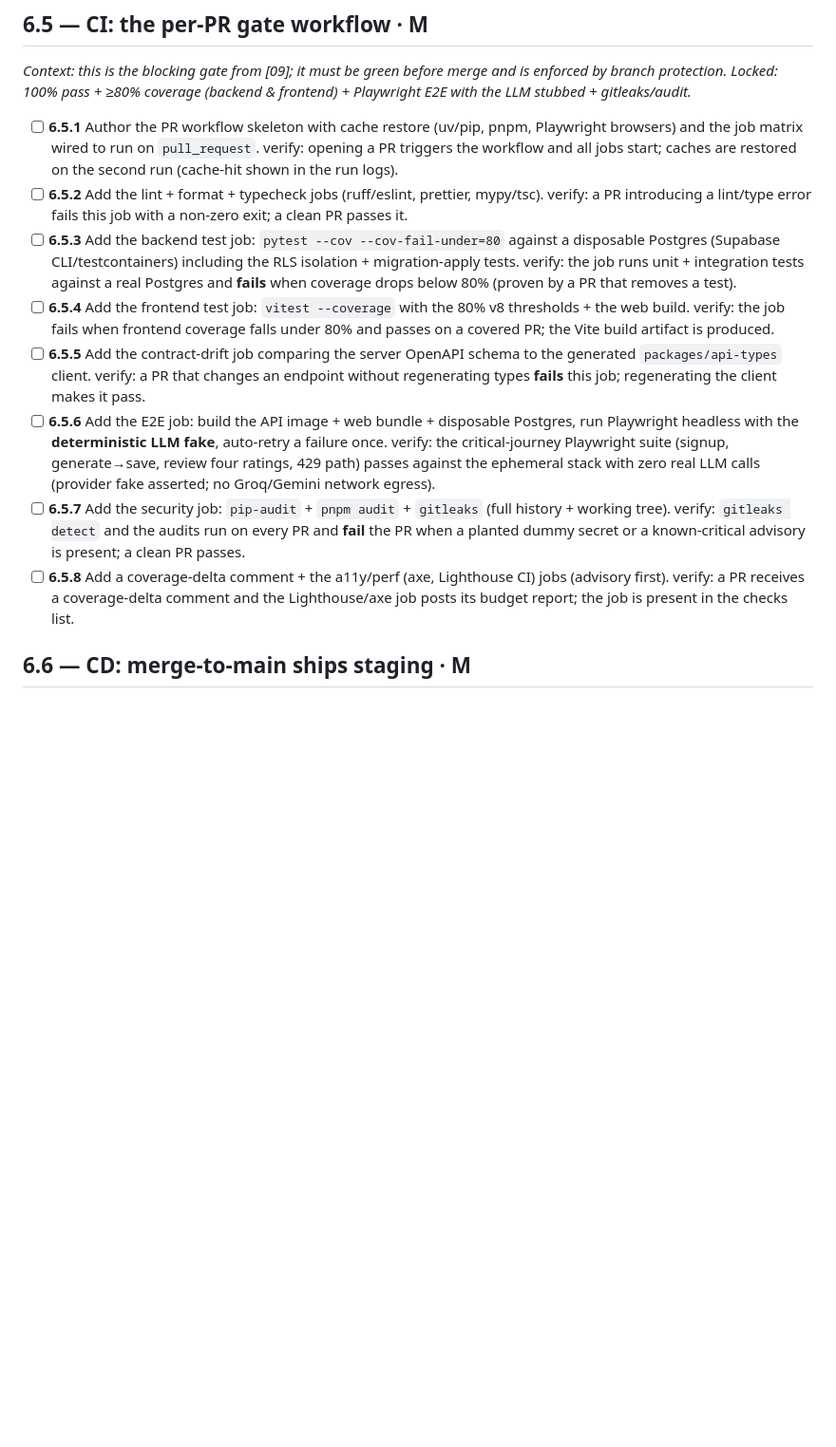
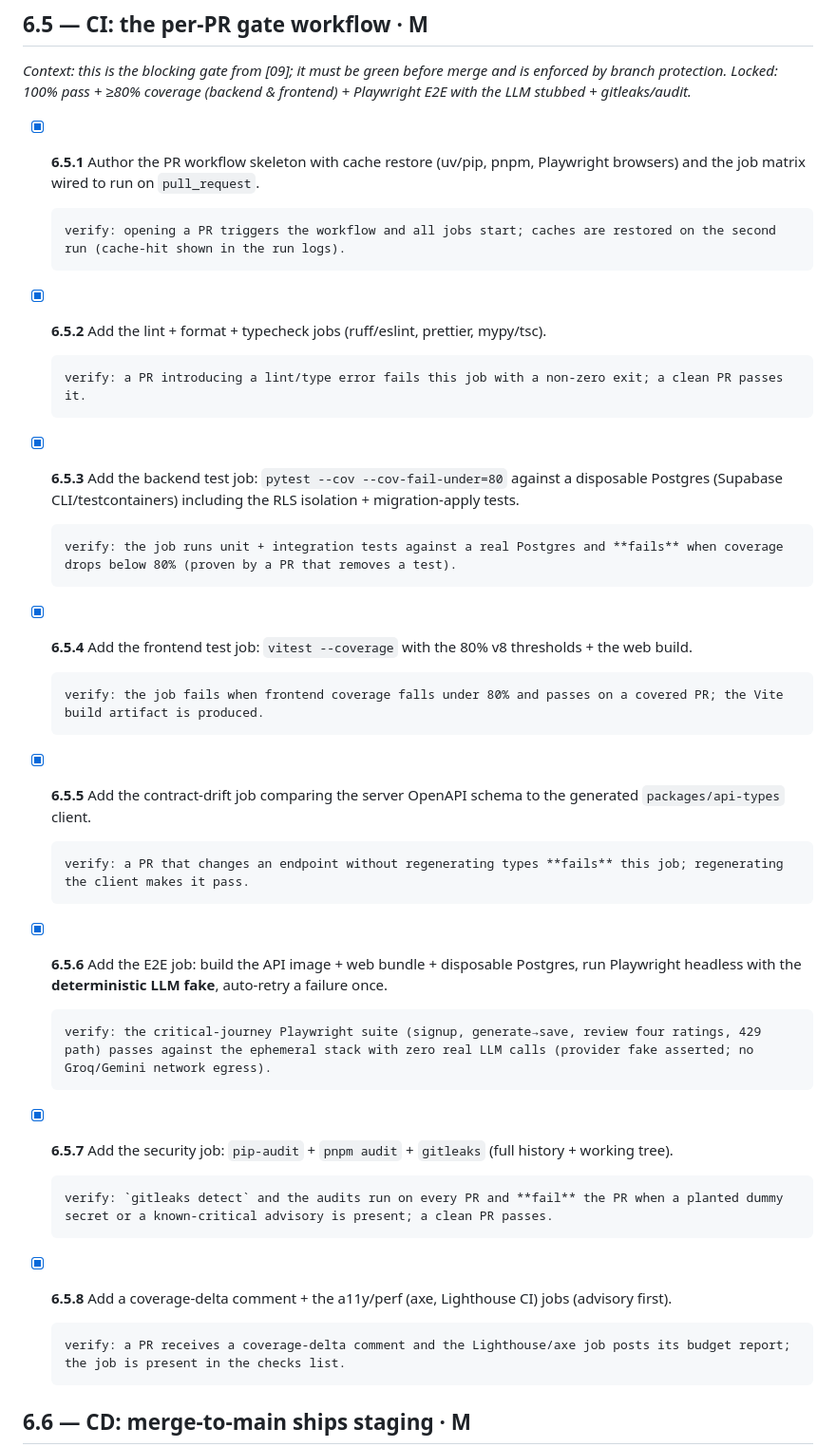
Before and after one commit to lior-kotlar/lengua, a Markdown page: planning/tasks/phase-6-infra-cicd.md, the part around one of its changes. Shown at 95% size. Drawn GitHub-style; blank space fills up the shorter version.

Commit message:
docs(phase6): confirm-and-tick the per-PR CI gate (6.5.1-6.5.8)
Reconcile Phase 6 group 6.5 (CI per-PR gate) against the gate already
built in Phase 0. Every 6.5.x verify is satisfied by the existing `CI`
workflow, so this ticks the eight task boxes with a "satisfied by job
<id>" annotation each. Purely additive bookkeeping; the gate is not
weakened or restructured.

- 6.5.1 -> `setup` (warm caches + `on: pull_request`)
- 6.5.2 -> `lint-and-types` (ruff/format/mypy + eslint/prettier/tsc)
- 6.5.3 -> `backend-tests` (Supabase-CLI Postgres + cov-branch >=80 + RLS)
- 6.5.4 -> `frontend-tests` (vitest 80% v8) + `build` (web bundle)
- 6.5.5 -> contract-drift chain: api-types `git diff --exit-code` in
  `lint-and-types` + `test_openapi_stable.py` in `backend-tests`
- 6.5.6 -> `e2e` (FakeLLM, retries=1): signup / generate->save /
  review-four-ratings / 429-path journeys; zero real LLM calls asserted
- 6.5.7 -> `security` (pip-audit + pnpm audit + gitleaks; fetch-depth: 0)
- 6.5.8 -> `coverage-comment` + advisory `a11y-perf`

Confirmed the workflow already meets each verify (incl. fetch-depth: 0
for gitleaks full history and all four E2E critical journeys), so no
code/workflow change was needed. The phase-6 exit-gate clause "blocked
from merge by branch protection" is left unticked: branch protection on
`main` (0.6.3) is owner-deferred to launch. Also rolls up the
task-tracker Phase-6 status line and records the reconciliation in
outstanding-work.md SS12.

Co-Authored-By: Claude Opus 4.8 (1M context) <noreply@anthropic.com>

```diff
--- a/planning/tasks/phase-6-infra-cicd.md
+++ b/planning/tasks/phase-6-infra-cicd.md
@@ -77,21 +77,29 @@ _Context: secrets live per platform — Secret Manager (Cloud Run), Vercel env,
 
 _Context: this is the blocking gate from [09]; it must be green before merge and is enforced by branch protection. Locked: 100% pass + ≥80% coverage (backend & frontend) + Playwright E2E with the LLM stubbed + gitleaks/audit._
 
-- [ ] **6.5.1** Author the PR workflow skeleton with cache restore (uv/pip, pnpm, Playwright browsers) and the job matrix wired to run on `pull_request`.
+- [x] **6.5.1** Author the PR workflow skeleton with cache restore (uv/pip, pnpm, Playwright browsers) and the job matrix wired to run on `pull_request`. <!-- satisfied by job `setup` (warms the uv + pnpm-store + Playwright-Chromium caches) + the `on: pull_request` trigger; every later job restores those caches by key, so the 2nd run shows cache hits. This PR's own CI run exercises the verify. -->
+
       verify: opening a PR triggers the workflow and all jobs start; caches are restored on the second run (cache-hit shown in the run logs).
-- [ ] **6.5.2** Add the lint + format + typecheck jobs (ruff/eslint, prettier, mypy/tsc).
+- [x] **6.5.2** Add the lint + format + typecheck jobs (ruff/eslint, prettier, mypy/tsc). <!-- satisfied by job `lint-and-types`: API `ruff check` + `ruff format --check` + `mypy`; web `eslint` + `prettier --check` + `tsc --noEmit`. A lint/type error fails the job (non-zero exit); a clean PR passes. -->
+
       verify: a PR introducing a lint/type error fails this job with a non-zero exit; a clean PR passes it.
-- [ ] **6.5.3** Add the backend test job: `pytest --cov --cov-fail-under=80` against a disposable Postgres (Supabase CLI/testcontainers) including the RLS isolation + migration-apply tests.
+- [x] **6.5.3** Add the backend test job: `pytest --cov --cov-fail-under=80` against a disposable Postgres (Supabase CLI/testcontainers) including the RLS isolation + migration-apply tests. <!-- satisfied by job `backend-tests`: `supabase start` brings up a disposable Postgres + Auth (applying the migration history + seed = the migration-apply path), then `pytest --cov-branch --cov-fail-under=80` (LLM_PROVIDER=fake) runs the unit + `@integration` suite incl. RLS cross-tenant isolation (tests/test_rls*.py). Drops below 80% → non-zero exit fails the PR. -->
+
       verify: the job runs unit + integration tests against a real Postgres and **fails** when coverage drops below 80% (proven by a PR that removes a test).
-- [ ] **6.5.4** Add the frontend test job: `vitest --coverage` with the 80% v8 thresholds + the web build.
+- [x] **6.5.4** Add the frontend test job: `vitest --coverage` with the 80% v8 thresholds + the web build. <!-- satisfied by job `frontend-tests` (`pnpm test` = `vitest --coverage`, v8 thresholds enforced in vite.config.ts → fails under 80%) + job `build` (produces + uploads the Vite `dist/` bundle artifact). -->
+
       verify: the job fails when frontend coverage falls under 80% and passes on a covered PR; the Vite build artifact is produced.
-- [ ] **6.5.5** Add the contract-drift job comparing the server OpenAPI schema to the generated `packages/api-types` client.
+- [x] **6.5.5** Add the contract-drift job comparing the server OpenAPI schema to the generated `packages/api-types` client. <!-- satisfied by the two-link chain (no redundant standalone job needed): job `lint-and-types` regenerates `packages/api-types/src/{schema,constants}.ts` from `apps/api/openapi.json` and `git diff --exit-code`s them; job `backend-tests` runs tests/test_openapi_stable.py asserting `openapi.json` == `app.openapi()`. So a PR changing an endpoint without regenerating either openapi.json (→ backend-tests fails) or the typed client (→ lint-and-types fails) is blocked; regenerating both passes. -->
+
       verify: a PR that changes an endpoint without regenerating types **fails** this job; regenerating the client makes it pass.
-- [ ] **6.5.6** Add the E2E job: build the API image + web bundle + disposable Postgres, run Playwright headless with the **deterministic LLM fake**, auto-retry a failure once.
+- [x] **6.5.6** Add the E2E job: build the API image + web bundle + disposable Postgres, run Playwright headless with the **deterministic LLM fake**, auto-retry a failure once. <!-- satisfied by job `e2e`: the `build`-job API image + a stack-wired web bundle + a disposable Supabase Postgres, Playwright headless with retries=1 (playwright.config.ts under CI). All four critical journeys are asserted across the specs — signup (auth.spec.ts "shows the verify-notice screen"), generate→save (generate.spec.ts + full-loop.spec.ts), review four ratings (review.spec.ts + full-loop.spec.ts assert Again/Hard/Good/Easy surface + grade), 429 path (generate.spec.ts daily-limit panel) — and zero real LLM calls is proven via the in-process /__test__/llm-calls counter (container ships no Groq/Gemini keys; FakeLLM does no I/O). -->
+
       verify: the critical-journey Playwright suite (signup, generate→save, review four ratings, 429 path) passes against the ephemeral stack with zero real LLM calls (provider fake asserted; no Groq/Gemini network egress).
-- [ ] **6.5.7** Add the security job: `pip-audit` + `pnpm audit` + `gitleaks` (full history + working tree).
+- [x] **6.5.7** Add the security job: `pip-audit` + `pnpm audit` + `gitleaks` (full history + working tree). <!-- satisfied by job `security`: `pip-audit` over the uv-exported requirements (`--strict`) + `pnpm audit --audit-level high --prod` + `gitleaks/gitleaks-action@v2`. The security checkout already sets `fetch-depth: 0` so gitleaks has the full history available (it scans the PR commit range on pull_request, full history on push:main); a planted dummy secret or a known-critical advisory fails the job, a clean PR passes. -->
+
       verify: `gitleaks detect` and the audits run on every PR and **fail** the PR when a planted dummy secret or a known-critical advisory is present; a clean PR passes.
-- [ ] **6.5.8** Add a coverage-delta comment + the a11y/perf (axe, Lighthouse CI) jobs (advisory first).
+- [x] **6.5.8** Add a coverage-delta comment + the a11y/perf (axe, Lighthouse CI) jobs (advisory first). <!-- satisfied by job `coverage-comment` (one sticky PR comment aggregating backend coverage.xml + frontend coverage-summary.json into a delta table) + the advisory job `a11y-perf` (Lighthouse CI budgets + axe, `continue-on-error: true` so it reports without blocking). Both jobs are present in the checks list. -->
+
       verify: a PR receives a coverage-delta comment and the Lighthouse/axe job posts its budget report; the job is present in the checks list.
 
 ## 6.6 — CD: merge-to-main ships staging  ·  M
```
Also changed, not shown: other parts of planning/tasks/phase-6-infra-cicd.md (+2 -1 lines), planning/outstanding-work.md (+1 -0 lines), planning/tasks/task-tracker.md (+1 -1 lines).
